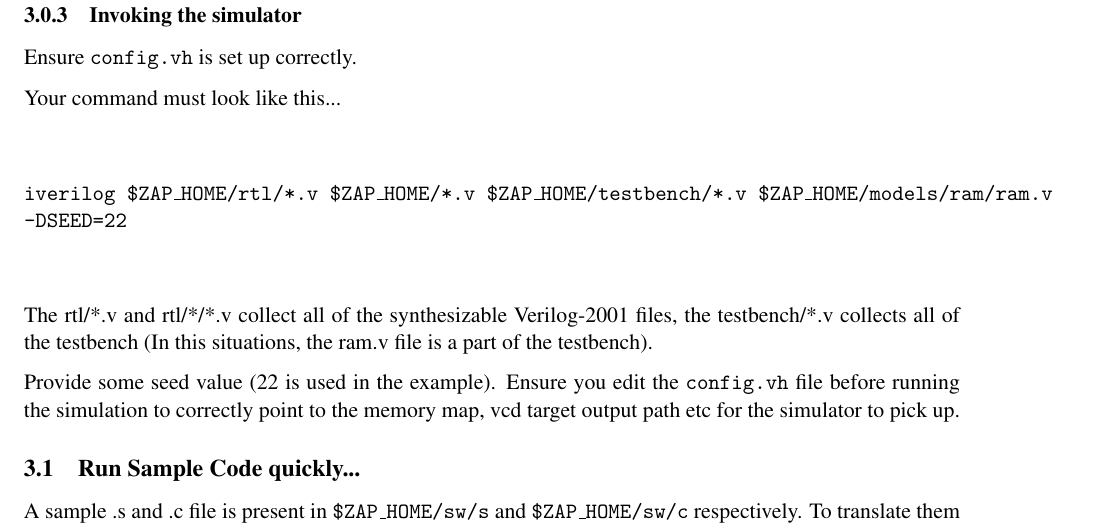
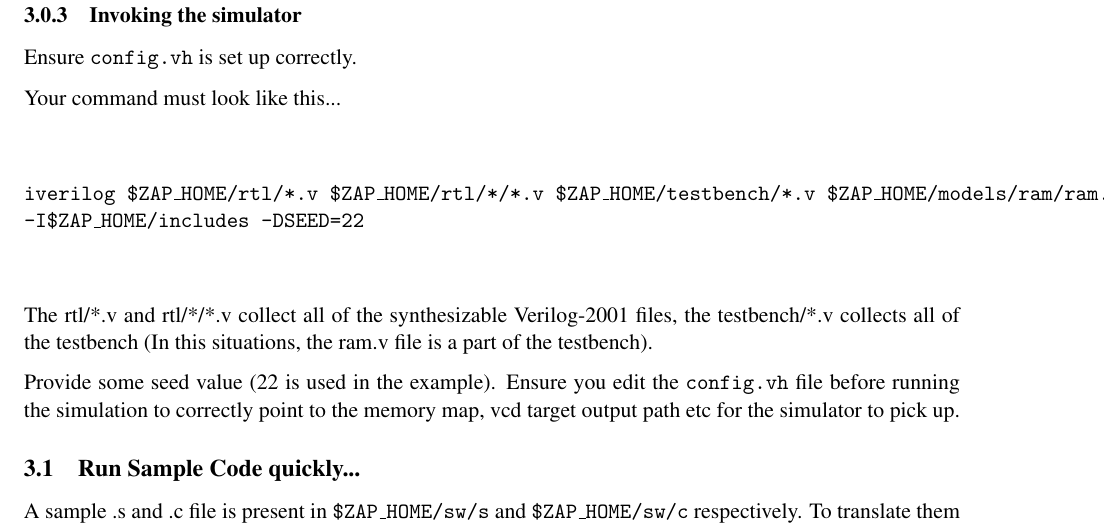
Before and after one commit to laiudm/ZAP, a LaTeX document (docs/zap_doc.tex): part of page 7 of 9, cut so that both start at the same text. Compiled offline with pdfLaTeX.

Commit message:
update tex

```diff
--- a/docs/zap_doc.tex
+++ b/docs/zap_doc.tex
@@ -299,8 +299,9 @@ Ensure \texttt{config.vh} is set up correctly.
 
 Your command must look like this...\\\\
 
-\texttt{iverilog \$ZAP\_HOME/rtl/*.v \$ZAP\_HOME/*.v \$ZAP\_HOME/testbench/*.v
-\$ZAP\_HOME/models/ram/ram.v -DSEED=22}\\\\
+\texttt{iverilog \$ZAP\_HOME/rtl/*.v \$ZAP\_HOME/rtl/*/*.v
+\$ZAP\_HOME/testbench/*.v \$ZAP\_HOME/models/ram/ram.v -I\$ZAP\_HOME/includes
+-DSEED=22}\\\\
 
 The rtl/*.v and rtl/*/*.v collect all of the synthesizable Verilog-2001 files,
 the testbench/*.v collects all of the testbench (In this situations, the ram.v
```
Also changed, not shown: docs/zap_doc.pdf.
